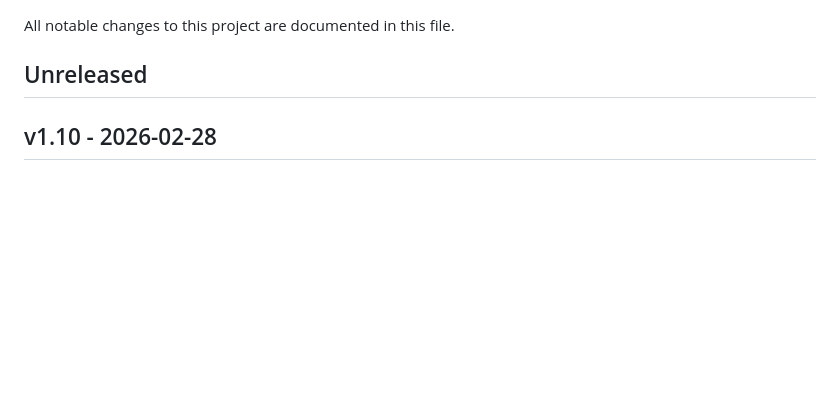
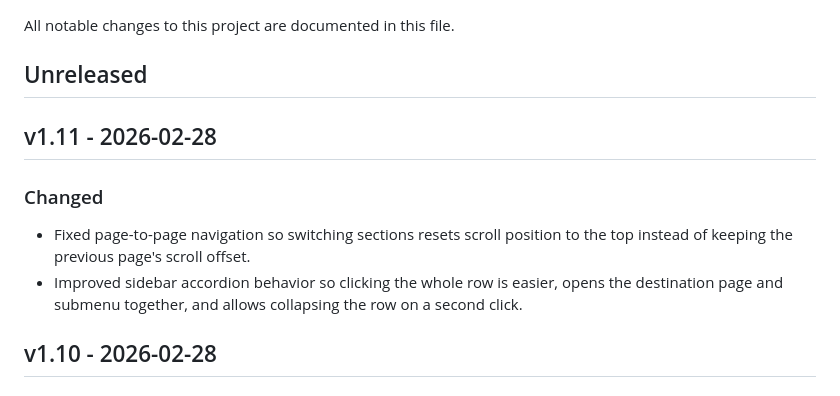
Before and after one commit to earthpatchers-hub/earthpatchers-hub.github.io, a Markdown page: CHANGELOG.md, the part around the change. Drawn GitHub-style; blank space fills up the shorter version.

Commit message:
Release v1.11 changelog

```diff
--- a/CHANGELOG.md
+++ b/CHANGELOG.md
@@ -3,6 +3,12 @@
 All notable changes to this project are documented in this file.
 
 ## Unreleased
+
+## v1.11 - 2026-02-28
+
+### Changed
+- Fixed page-to-page navigation so switching sections resets scroll position to the top instead of keeping the previous page's scroll offset.
+- Improved sidebar accordion behavior so clicking the whole row is easier, opens the destination page and submenu together, and allows collapsing the row on a second click.
 
 ## v1.10 - 2026-02-28
 
```
